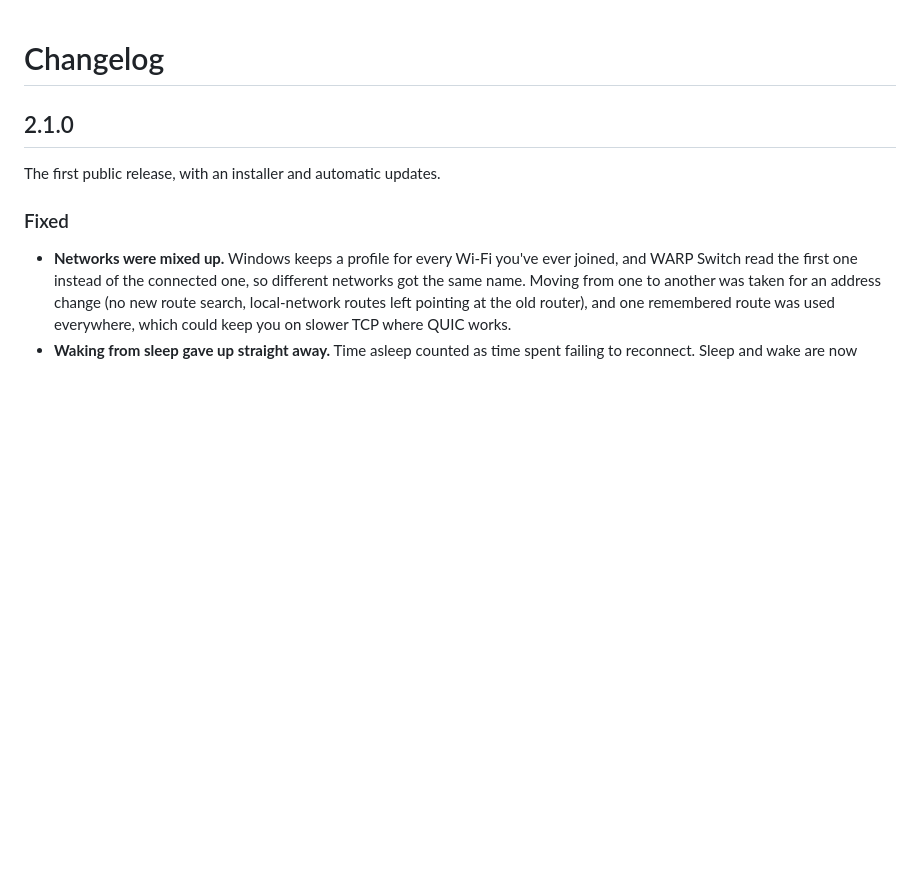
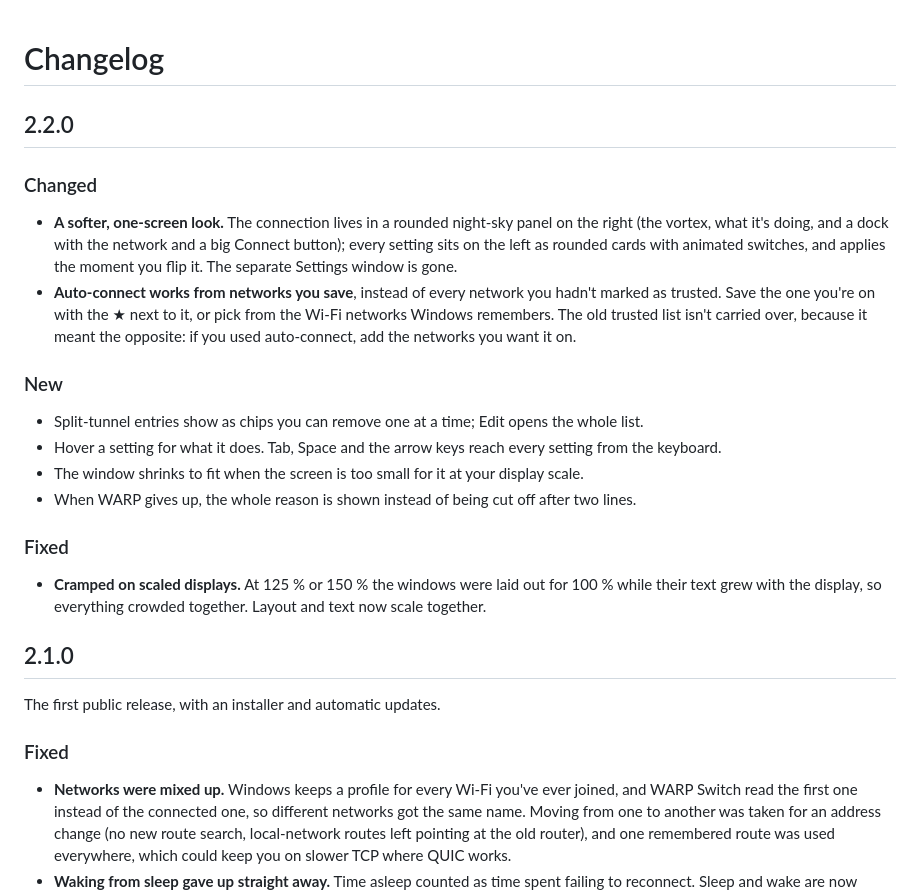
Before and after one commit to DefectiveVortex/WarpSwitch, a Markdown page: CHANGELOG.md, the part around the change. Drawn GitHub-style; blank space fills up the shorter version.

```diff
--- a/CHANGELOG.md
+++ b/CHANGELOG.md
@@ -1,4 +1,25 @@
 # Changelog
+
+## 2.2.0
+
+### Changed
+- **A softer, one-screen look.** The connection lives in a rounded night-sky panel on the right (the vortex,
+  what it's doing, and a dock with the network and a big Connect button); every setting sits on the left as
+  rounded cards with animated switches, and applies the moment you flip it. The separate Settings window is gone.
+- **Auto-connect works from networks you save**, instead of every network you hadn't marked as trusted. Save
+  the one you're on with the ★ next to it, or pick from the Wi-Fi networks Windows remembers. The old trusted
+  list isn't carried over, because it meant the opposite: if you used auto-connect, add the networks you want
+  it on.
+
+### New
+- Split-tunnel entries show as chips you can remove one at a time; Edit opens the whole list.
+- Hover a setting for what it does. Tab, Space and the arrow keys reach every setting from the keyboard.
+- The window shrinks to fit when the screen is too small for it at your display scale.
+- When WARP gives up, the whole reason is shown instead of being cut off after two lines.
+
+### Fixed
+- **Cramped on scaled displays.** At 125 % or 150 % the windows were laid out for 100 % while their text grew
+  with the display, so everything crowded together. Layout and text now scale together.
 
 ## 2.1.0
 
```
Also changed, not shown: README.md (+15 -8 lines), docs/screenshots/connected.png, docs/screenshots/connecting.png, docs/screenshots/error.png, docs/screenshots/off.png, docs/screenshots/settings.png (deleted), 13 other files.
